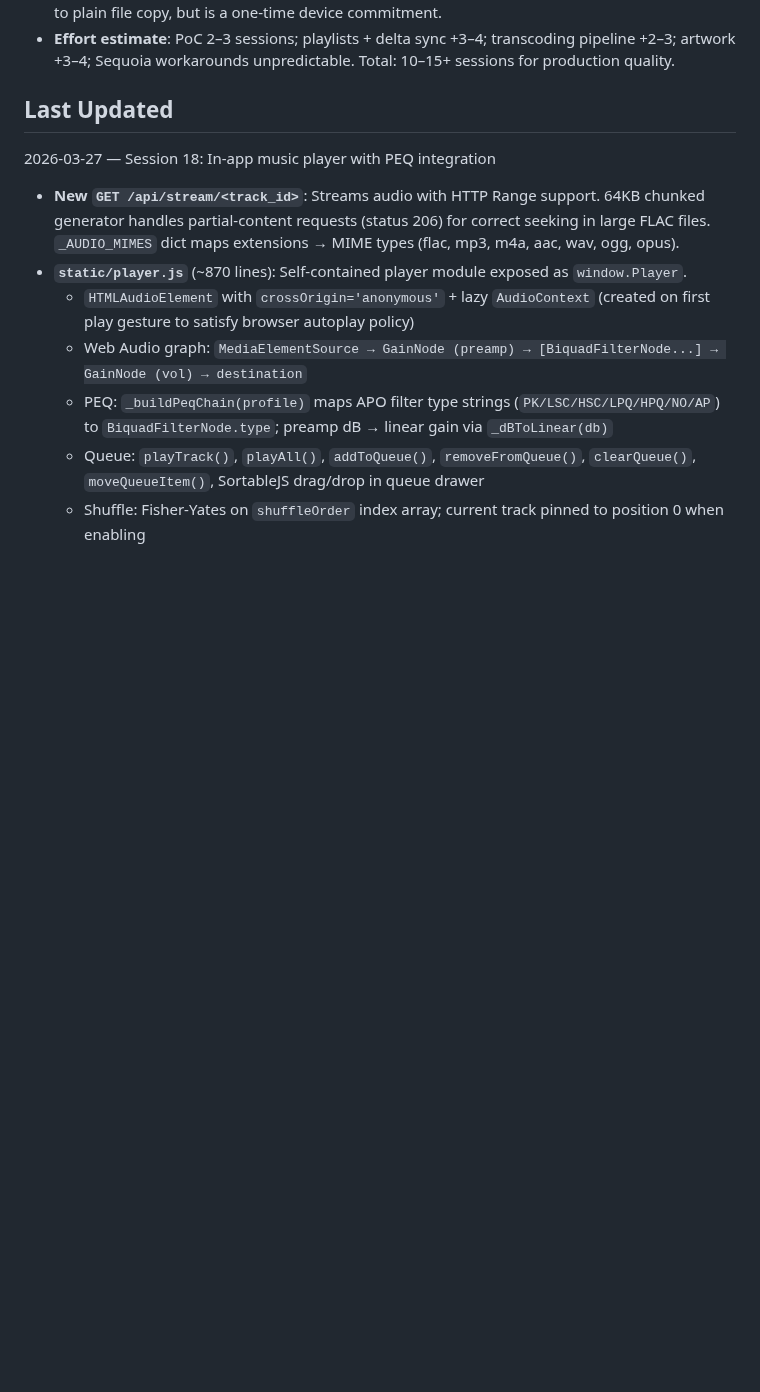
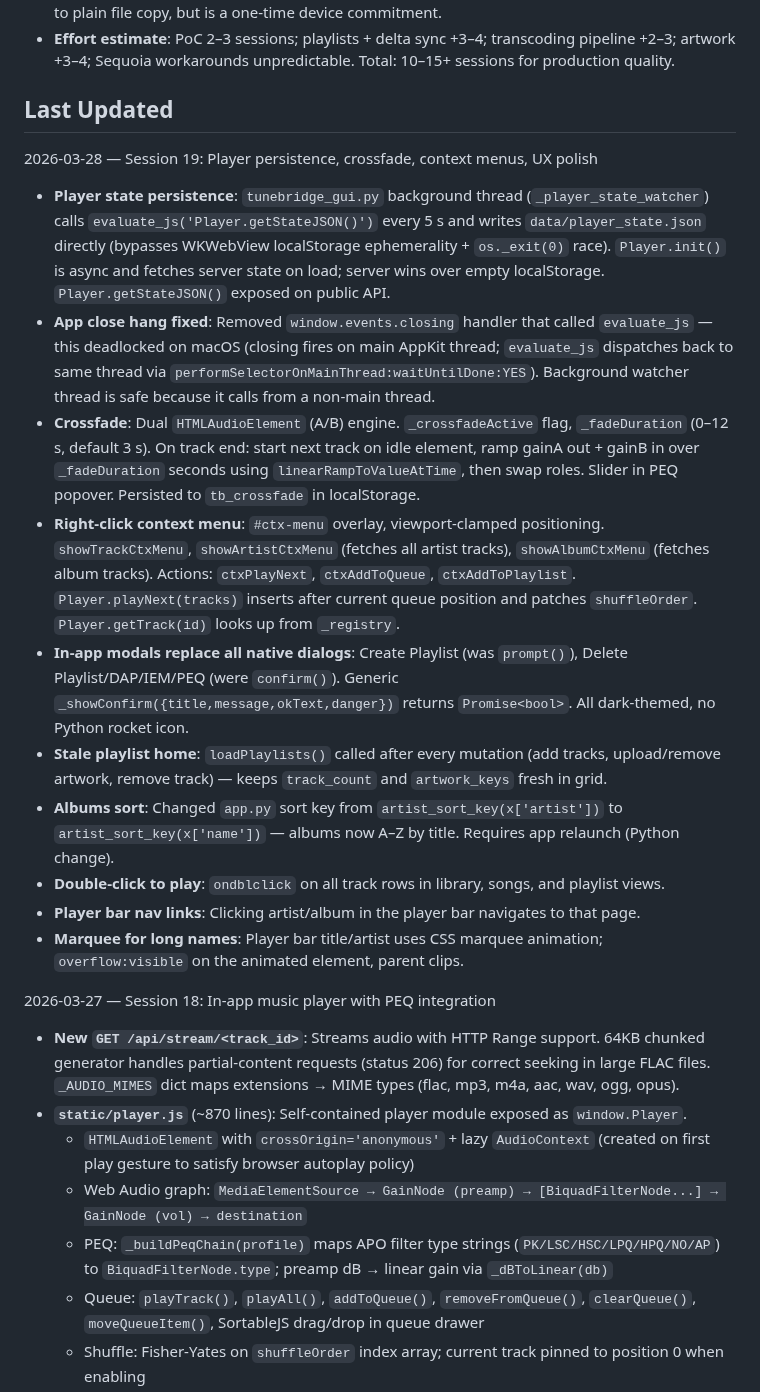
Before and after one commit to hashansr/tunebridge, a Markdown page: CLAUDE.md, the part around one of its changes. Drawn GitHub-style; blank space fills up the shorter version.

```diff
--- a/CLAUDE.md
+++ b/CLAUDE.md
@@ -254,6 +269,19 @@ Key findings:
 - **Effort estimate**: PoC 2–3 sessions; playlists + delta sync +3–4; transcoding pipeline +2–3; artwork +3–4; Sequoia workarounds unpredictable. Total: 10–15+ sessions for production quality.
 
 ## Last Updated
+2026-03-28 — Session 19: Player persistence, crossfade, context menus, UX polish
+
+- **Player state persistence**: `tunebridge_gui.py` background thread (`_player_state_watcher`) calls `evaluate_js('Player.getStateJSON()')` every 5 s and writes `data/player_state.json` directly (bypasses WKWebView localStorage ephemerality + `os._exit(0)` race). `Player.init()` is async and fetches server state on load; server wins over empty localStorage. `Player.getStateJSON()` exposed on public API.
+- **App close hang fixed**: Removed `window.events.closing` handler that called `evaluate_js` — this deadlocked on macOS (closing fires on main AppKit thread; `evaluate_js` dispatches back to same thread via `performSelectorOnMainThread:waitUntilDone:YES`). Background watcher thread is safe because it calls from a non-main thread.
+- **Crossfade**: Dual `HTMLAudioElement` (A/B) engine. `_crossfadeActive` flag, `_fadeDuration` (0–12 s, default 3 s). On track end: start next track on idle element, ramp gainA out + gainB in over `_fadeDuration` seconds using `linearRampToValueAtTime`, then swap roles. Slider in PEQ popover. Persisted to `tb_crossfade` in localStorage.
+- **Right-click context menu**: `#ctx-menu` overlay, viewport-clamped positioning. `showTrackCtxMenu`, `showArtistCtxMenu` (fetches all artist tracks), `showAlbumCtxMenu` (fetches album tracks). Actions: `ctxPlayNext`, `ctxAddToQueue`, `ctxAddToPlaylist`. `Player.playNext(tracks)` inserts after current queue position and patches `shuffleOrder`. `Player.getTrack(id)` looks up from `_registry`.
+- **In-app modals replace all native dialogs**: Create Playlist (was `prompt()`), Delete Playlist/DAP/IEM/PEQ (were `confirm()`). Generic `_showConfirm({title,message,okText,danger})` returns `Promise<bool>`. All dark-themed, no Python rocket icon.
+- **Stale playlist home**: `loadPlaylists()` called after every mutation (add tracks, upload/remove artwork, remove track) — keeps `track_count` and `artwork_keys` fresh in grid.
+- **Albums sort**: Changed `app.py` sort key from `artist_sort_key(x['artist'])` to `artist_sort_key(x['name'])` — albums now A–Z by title. Requires app relaunch (Python change).
+- **Double-click to play**: `ondblclick` on all track rows in library, songs, and playlist views.
+- **Player bar nav links**: Clicking artist/album in the player bar navigates to that page.
+- **Marquee for long names**: Player bar title/artist uses CSS marquee animation; `overflow:visible` on the animated element, parent clips.
+
 2026-03-27 — Session 18: In-app music player with PEQ integration
 
 - **New `GET /api/stream/<track_id>`**: Streams audio with HTTP Range support. 64KB chunked generator handles partial-content requests (status 206) for correct seeking in large FLAC files. `_AUDIO_MIMES` dict maps extensions → MIME types (flac, mp3, m4a, aac, wav, ogg, opus).
```
Also changed, not shown: other parts of CLAUDE.md (+15 -0 lines).
